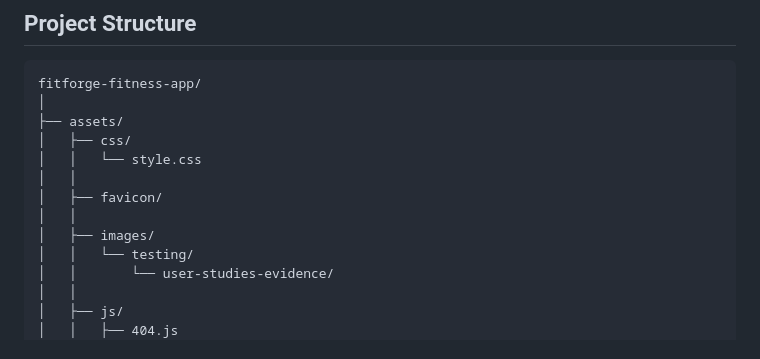
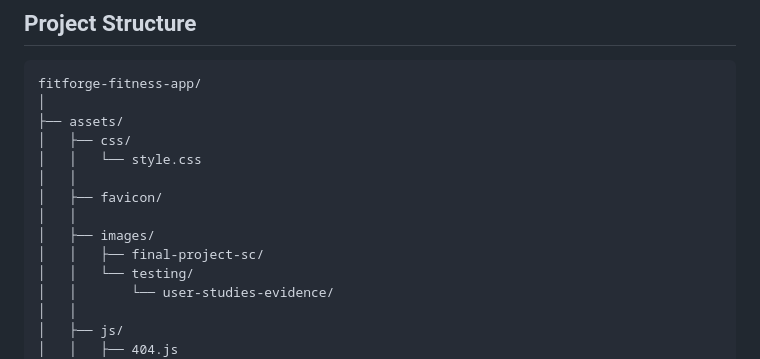
Before and after one commit to thanushsutharsan/fitforge-fitness-app, a Markdown page: README.md, the part around the change. GitHub-like rendering.

Commit message:
docs: update project structure in README.md file.

```diff
--- a/README.md
+++ b/README.md
@@ -1741,6 +1741,7 @@ fitforge-fitness-app/
 │   ├── favicon/
 │   │
 │   ├── images/
+│   │   ├── final-project-sc/
 │   │   └── testing/
 │   │       └── user-studies-evidence/
 │   │
```
